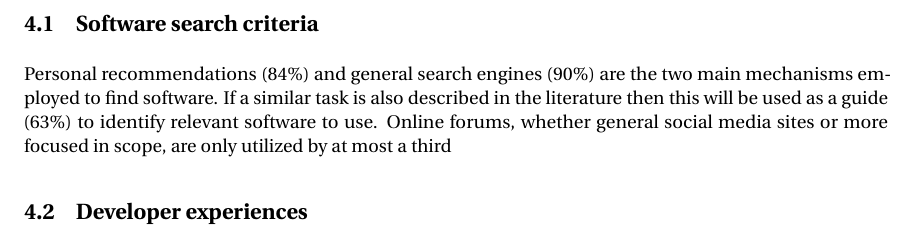
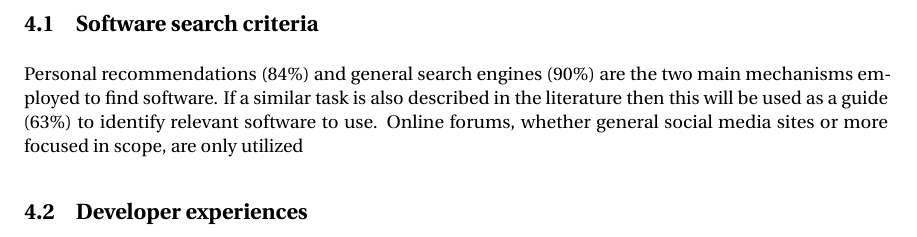
Before and after one commit to casics/project-docs, a LaTeX document (whitepaper.tex): part of page 2 of 2, cut so that both start at the same text. Compiled offline with pdfLaTeX.

Commit message:
Update on Overleaf.

```diff
--- a/whitepaper.tex
+++ b/whitepaper.tex
@@ -28,7 +28,7 @@ Numbers in parentheses in this section indicate the survey response.
 
 \subsection{Software search criteria}
 
-Personal recommendations (84\%) and general search engines (90\%) are the two main mechanisms employed to find software. If a similar task is also described in the literature then this will be used as a guide (63\%) to identify relevant software to use. Online forums, whether general social media sites  or more focused in scope, are only utilized by at most a third
+Personal recommendations (84\%) and general search engines (90\%) are the two main mechanisms employed to find software. If a similar task is also described in the literature then this will be used as a guide (63\%) to identify relevant software to use. Online forums, whether general social media sites or more focused in scope, are only utilized
 
 
 
```
